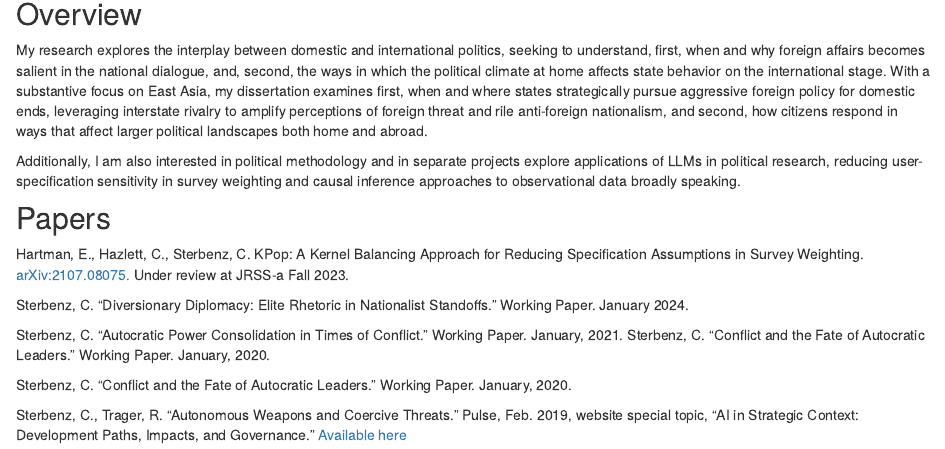
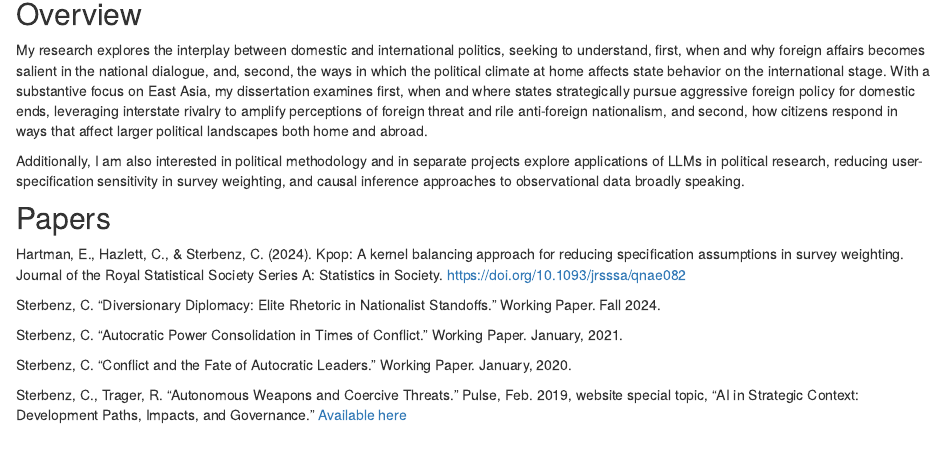
Before and after one commit to csterbenz1/csterbenz, an R Markdown document (research.Rmd): the page in a window 1100 px wide, from 140 px down. Rendered offline with R 4.5, knitr and Pandoc, with nearby package versions; drawn as R Markdown's standard HTML page in place of the format the file asks for.

Commit message:
fall 2024 updates

```diff
--- a/research.Rmd
+++ b/research.Rmd
@@ -8,15 +8,16 @@ site: distill::distill_website
 
 My research explores the interplay between domestic and international politics, seeking to understand, first, when and why foreign affairs becomes salient in the national dialogue, and, second, the ways in which the political climate at home affects state behavior on the international stage. With a substantive focus on East Asia, my dissertation examines first, when and where states strategically pursue aggressive foreign policy for domestic ends, leveraging interstate rivalry to amplify perceptions of foreign threat and rile anti-foreign nationalism, and second, how citizens respond in ways that affect larger political landscapes both home and abroad.
 
-Additionally, I am also interested in political methodology and in separate projects explore applications of LLMs in political research, reducing user-specification sensitivity in survey weighting and causal inference approaches to observational data broadly speaking.
+Additionally, I am also interested in political methodology and in separate projects explore applications of LLMs in political research, reducing user-specification sensitivity in survey weighting, and causal inference approaches to observational data broadly speaking.
 
 ## Papers
 
-Hartman, E., Hazlett, C., Sterbenz, C. KPop: A Kernel Balancing Approach for Reducing Specification Assumptions in Survey Weighting. [arXiv:2107.08075.](https://arxiv.org/abs/2107.08075) Under review at JRSS-a Fall 2023.
+Hartman, E., Hazlett, C., & Sterbenz, C. (2024). Kpop: A kernel balancing approach for reducing
+specification assumptions in survey weighting. Journal of the Royal Statistical Society Series A: Statistics in Society. <a href="https://doi.org/10.1093/jrsssa/qnae082" target="blank">https://doi.org/10.1093/jrsssa/qnae082</a>
 
-Sterbenz, C. “Diversionary Diplomacy: Elite Rhetoric in Nationalist Standoffs.” Working Paper. January 2024.
+Sterbenz, C. “Diversionary Diplomacy: Elite Rhetoric in Nationalist Standoffs.” Working Paper. Fall 2024.
 
-Sterbenz, C. “Autocratic Power Consolidation in Times of Conflict.” Working Paper. January, 2021. Sterbenz, C. “Conflict and the Fate of Autocratic Leaders.” Working Paper. January, 2020.
+Sterbenz, C. “Autocratic Power Consolidation in Times of Conflict.” Working Paper. January, 2021.
 
 Sterbenz, C. “Conflict and the Fate of Autocratic Leaders.” Working Paper. January, 2020.
 
```
Also changed, not shown: index.Rmd (+4 -4 lines), 4 other files.
